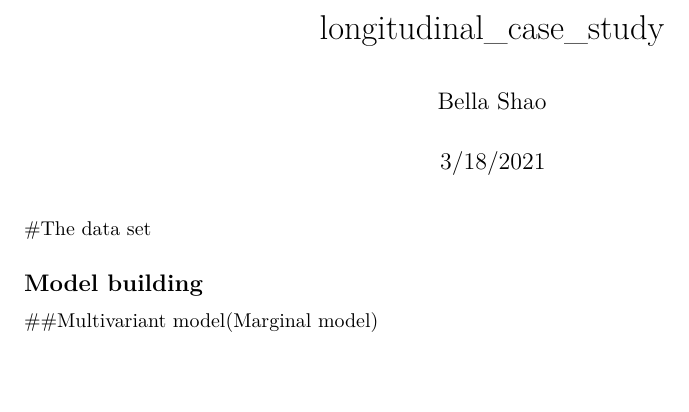
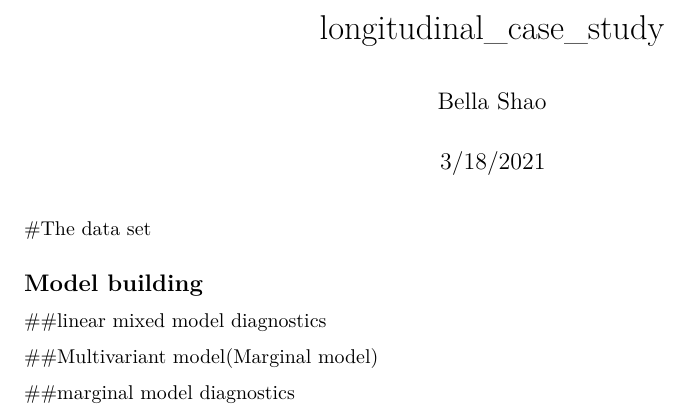
Before and after one commit to bella963/bbb123, an R Markdown document (longitudinal_case_study.Rmd): part of the page, cut so that both start at the same text, the shorter picture padded with empty space. Rendered offline with R 4.5, knitr and Pandoc, then LaTeX, with nearby package versions; the code chunks are not run, so their results and figures are left out.

Commit message:
Update longitudinal_case_study.Rmd
added model diagnostics

````diff
--- a/longitudinal_case_study.Rmd
+++ b/longitudinal_case_study.Rmd
@@ -239,7 +239,7 @@ anova(lmm.5, L = rbind(c(0,1,0,0,-1,0,0,0,0,0,0,0),c(0,0,0,0,0,0,0,1,0,0,-1,0)))
 #If we compare the mean difference between the two treatment methods, we conduct the F-test and the results reveal that the differences between the mean differences of the two levels are statistically significant between the two treatment methods.
 
 ```
-
+##linear mixed model diagnostics
 ```{r}
 # Residuals vs Fitted values
 plot(lmm.5, resid(., type = "n") ~ fitted(.),
@@ -302,6 +302,7 @@ getVarCov(model.7)
 anova(model.1, model.6)
 
 ```
+##marginal model diagnostics
 ```{r}
 # Residuals vs Fitted values
 plot(model.1, resid(., type = "n") ~ fitted(.),
````
Also changed, not shown: longitudinal_case_study.Rmd (1 more changed lines).
